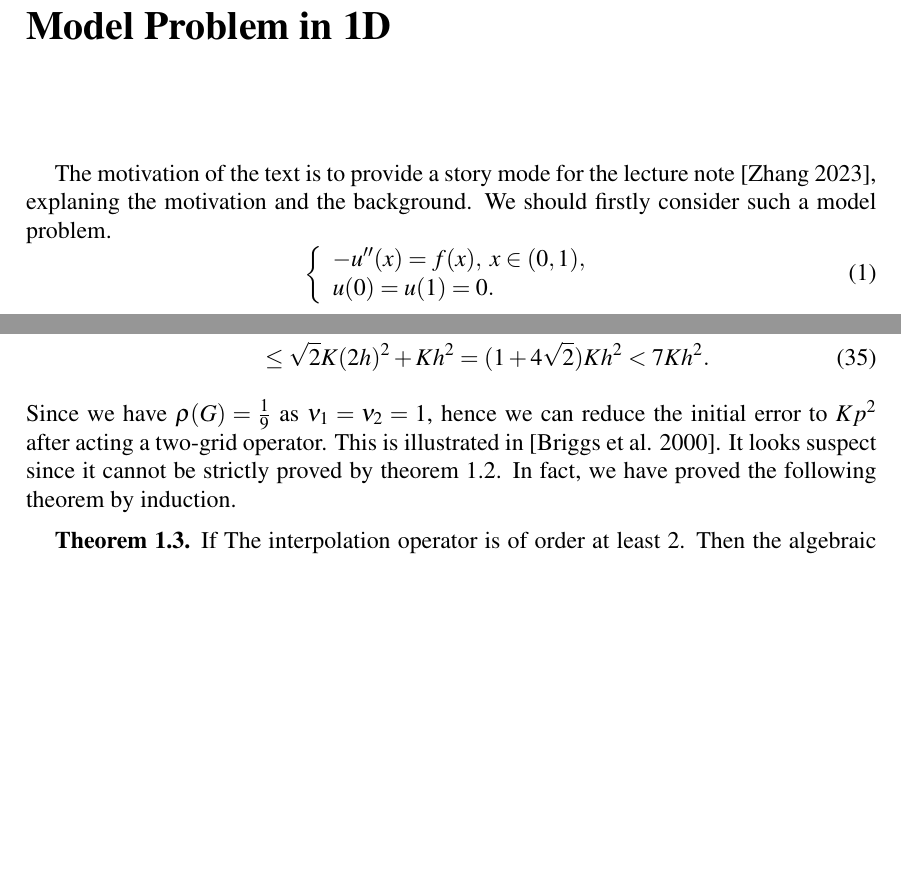
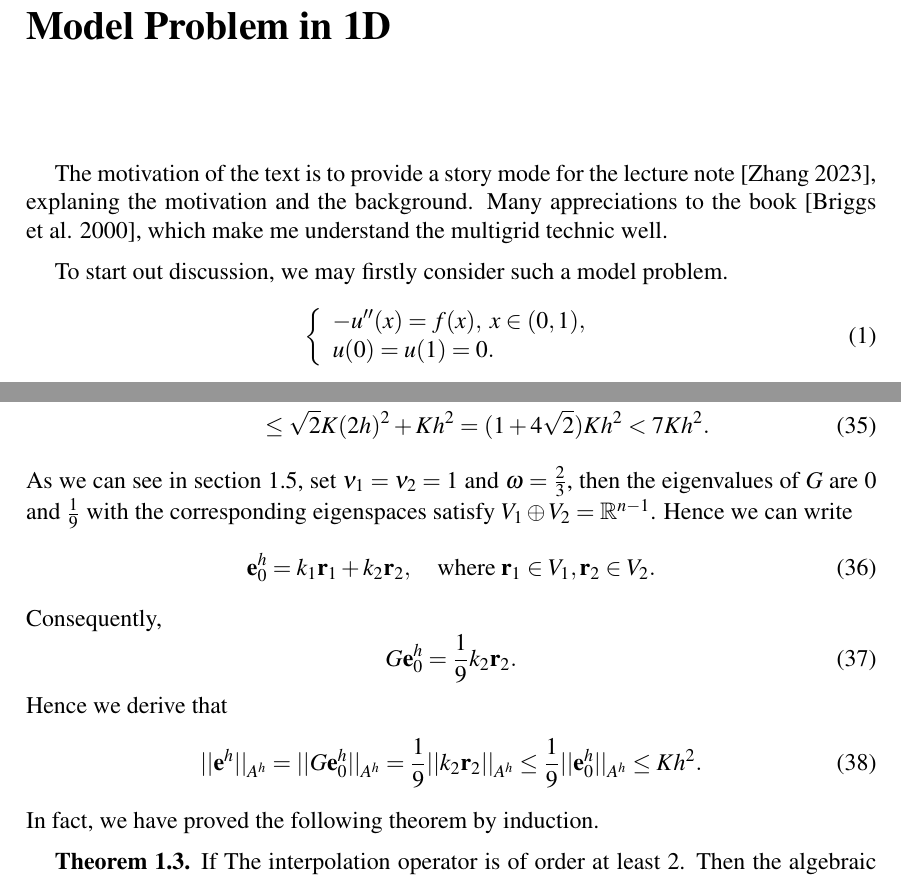
Before and after one commit to EbolaEmperor/Numerical-PDE, a LaTeX book (Project 2 - Multigrid/review/chapter1.tex): two parts of pages 1 and 7 of 7, joined at a grey line, cut so that both start at the same text, the shorter picture padded with empty space. Compiled offline with XeLaTeX.

Commit message:
Update the proof of theorem 1.3

```diff
--- a/Project 2 - Multigrid/review/chapter1.tex
+++ b/Project 2 - Multigrid/review/chapter1.tex
@@ -21,7 +21,9 @@
 \begin{document}
 \maketitle
 
-The motivation of the text is to provide a story mode for the lecture note \cite{zqhNA}, explaning the motivation and the background. We should firstly consider such a model problem.
+The motivation of the text is to provide a story mode for the lecture note \cite{zqhNA}, explaning the motivation and the background. Many appreciations to the book \cite{BriggsMultigrid}, which make me understand the multigrid technic well.
+
+To start out discussion, we may firstly consider such a model problem.
 \begin{equation}
 	\left\{
 		\begin{array}{l}
@@ -314,7 +316,19 @@ in the coarse grid. Then the initial error on $\Omega^h$ have
 	&= \sqrt{2}||\mathbf{v}^{2h}-\mathbf{u}^{2h}||_{A^{2h}} + ||I_{2h}^h\mathbf{u}^{2h}-\mathbf{u}^{2h}||_{A^h}\nonumber\\
 	&\leq \sqrt{2}K(2h)^2+Kh^2=(1+4\sqrt{2})Kh^2<7Kh^2.
 \end{align}
-Since we have $\rho(G)=\frac{1}{9}$ as $\nu_1=\nu_2=1$, hence we can reduce the initial error to $Kp^2$ after acting a two-grid operator. This is illustrated in \cite{BriggsMultigrid}. It looks suspect since it cannot be strictly proved by theorem 1.2. In fact, we have proved the following theorem by induction.
+As we can see in section 1.5, set $\nu_1=\nu_2=1$ and $\omega=\frac{2}{3}$, then the eigenvalues of $G$ are $0$ and $\frac{1}{9}$ with the corresponding eigenspaces satisfy $V_1\oplus V_2=\mathbb{R}^{n-1}$. Hence we can write
+\begin{equation}
+	\mathbf{e}_0^h=k_1\mathbf{r}_1+k_2\mathbf{r}_2,\quad \text{where}\;\mathbf{r}_1\in V_1,\mathbf{r}_2\in V_2.
+\end{equation}
+Consequently,
+\begin{equation}
+	G\mathbf{e}_0^h=\frac{1}{9}k_2\mathbf{r}_2.
+\end{equation}
+Hence we derive that
+\begin{equation}
+	||\mathbf{e}^h||_{A^h}=||G\mathbf{e}_0^h||_{A^h}=\frac{1}{9}||k_2\mathbf{r}_2||_{A^h}\leq \frac{1}{9}||\mathbf{e}_0^h||_{A^h}\leq Kh^2.
+\end{equation}
+In fact, we have proved the following theorem by induction.
 
 \textbf{Theorem 1.3.} If The interpolation operator is of order at least $2$. Then the algebraic error of FMG-cycle satisfies
 \begin{equation}
```
Also changed, not shown: Project 2 - Multigrid/review/Makefile, Project 2 - Multigrid/review/chapter1.pdf.
